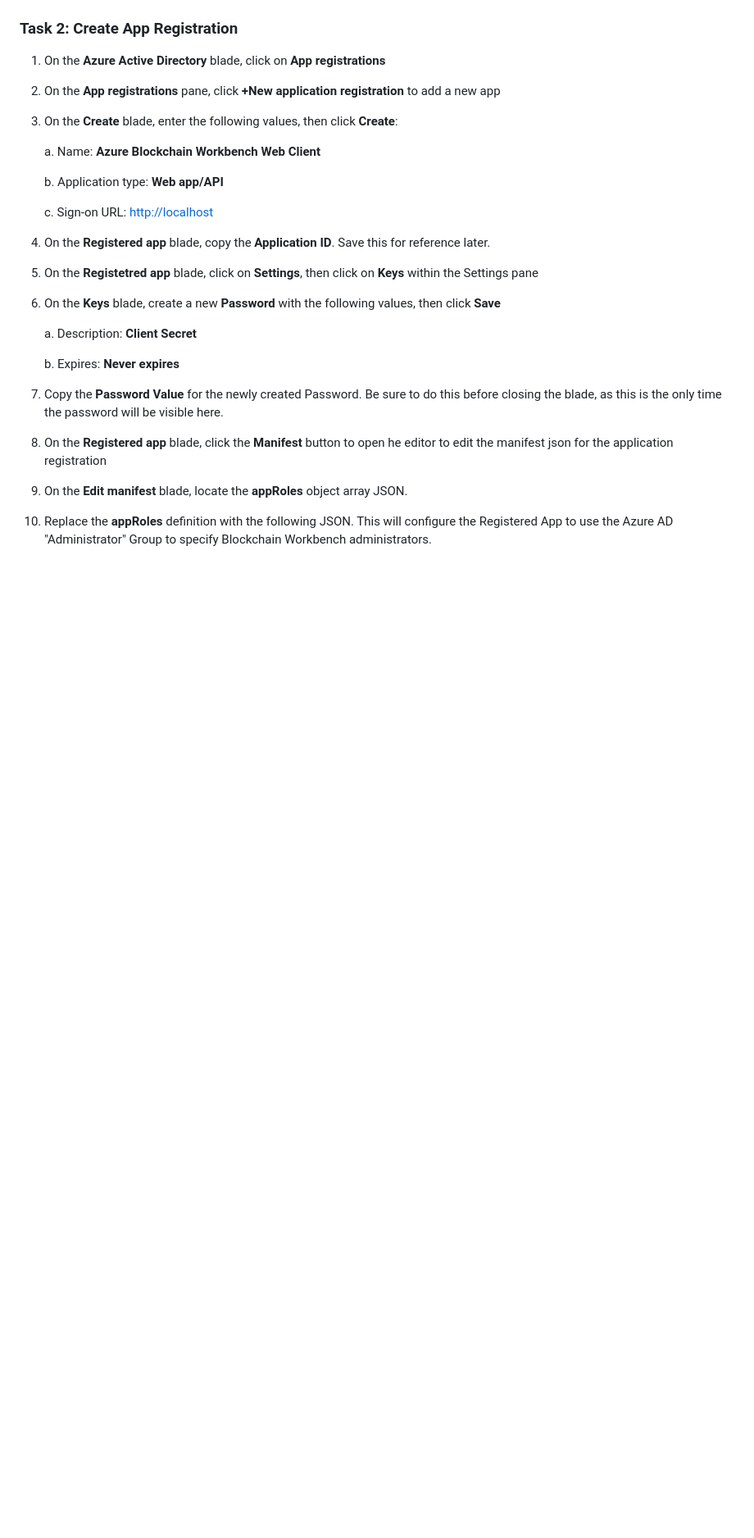
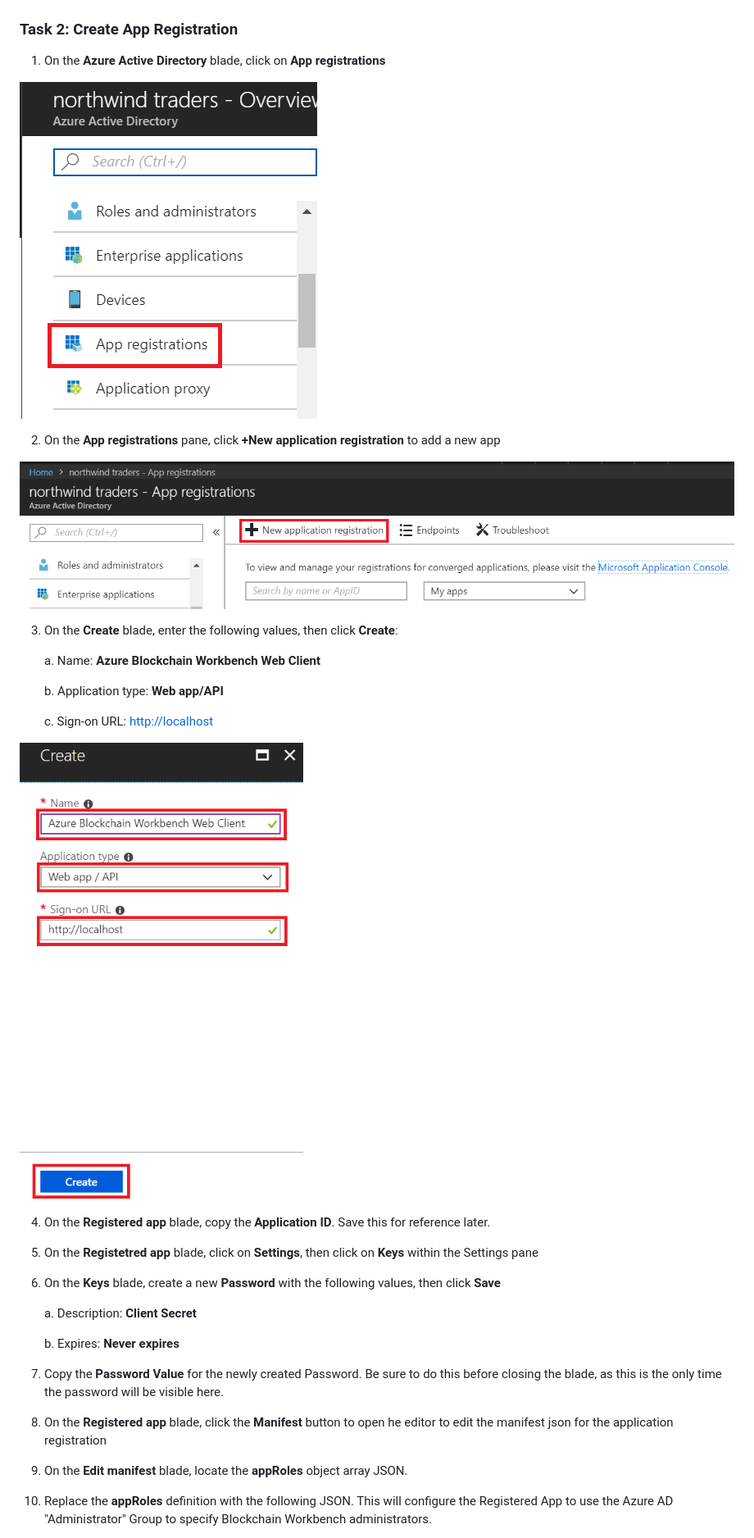
Before and after one commit to ceteongvanness/eventdemo, a Markdown page: Azure Blockchain Workshop/03. Setup Azure Active Directory Tenant.md, the part around the change. Shown: that part at 82% size. GitHub-like rendering; blank space fills up the shorter version.

Commit message:
Setup Azure Active Directory Tenant

```diff
--- a/Azure Blockchain Workshop/03. Setup Azure Active Directory Tenant.md
+++ b/Azure Blockchain Workshop/03. Setup Azure Active Directory Tenant.md
@@ -36,7 +36,13 @@ The authentication and authorization of users in the Blockchain App Builder is p
 
 ### Task 2: Create App Registration
 1. On the **Azure Active Directory** blade, click on **App registrations**
+
+![](https://github.com/ceteongvanness/eventdemo/blob/master/Azure%20Blockchain%20Workshop/Image/A10.png)
+
 2. On the **App registrations** pane, click **+New application registration** to add a new app
+
+![](https://github.com/ceteongvanness/eventdemo/blob/master/Azure%20Blockchain%20Workshop/Image/A11.png)
+
 3. On the **Create** blade, enter the following values, then click **Create**:
 
 	a. Name: **Azure Blockchain Workbench Web Client**
@@ -44,6 +50,9 @@ The authentication and authorization of users in the Blockchain App Builder is p
     b. Application type: **Web app/API**
 
     c. Sign-on URL: <http://localhost>
+
+![](https://github.com/ceteongvanness/eventdemo/blob/master/Azure%20Blockchain%20Workshop/Image/A12.png)
+
 4. On the **Registered app** blade, copy the **Application ID**. Save this for reference later.
 5. On the **Registetred app** blade, click on **Settings**, then click on **Keys** within the Settings pane
 6. On the **Keys** blade, create a new **Password** with the following values, then click **Save**
```
Also changed, not shown: Azure Blockchain Workshop/Image/A13.png (added).
